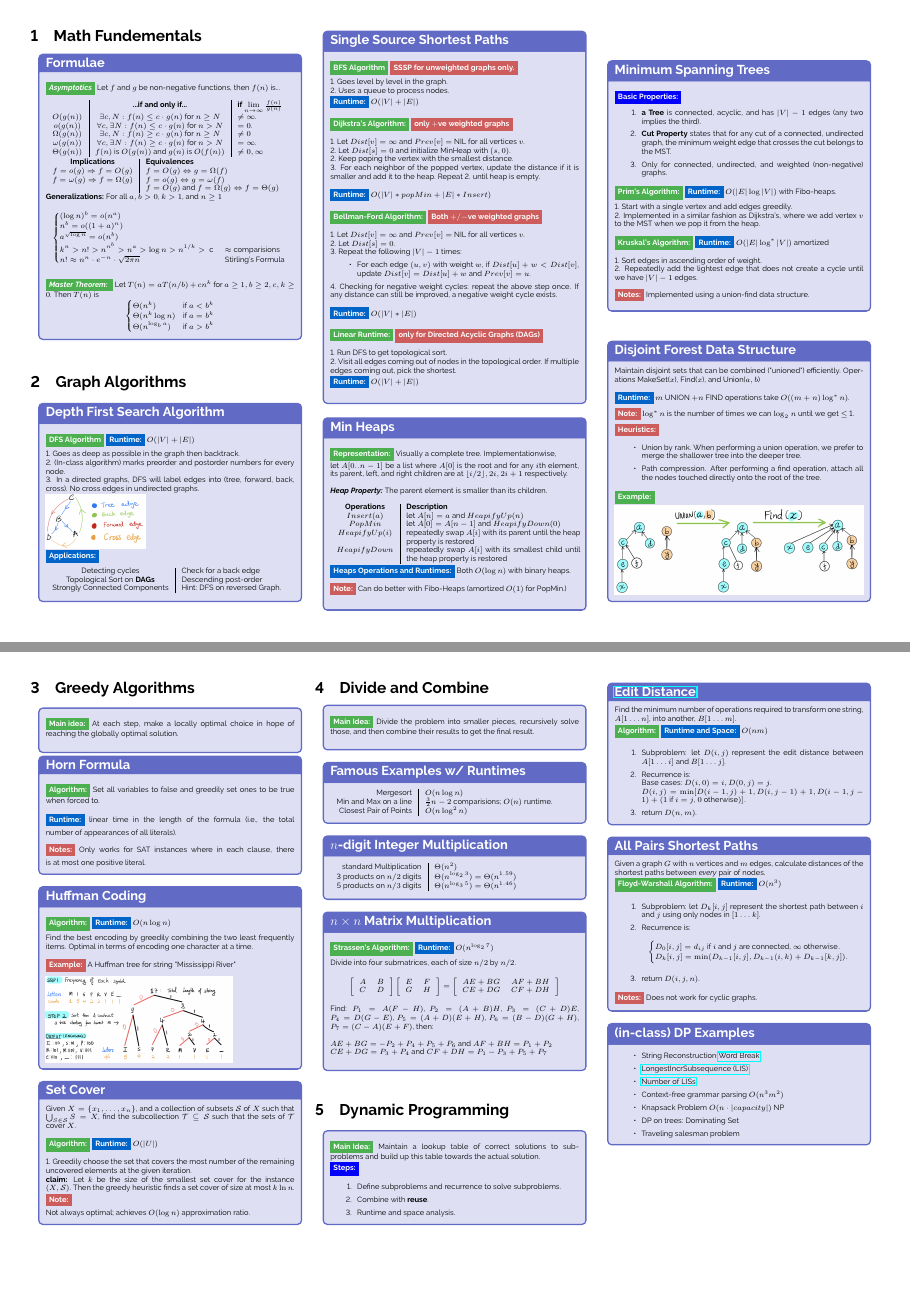
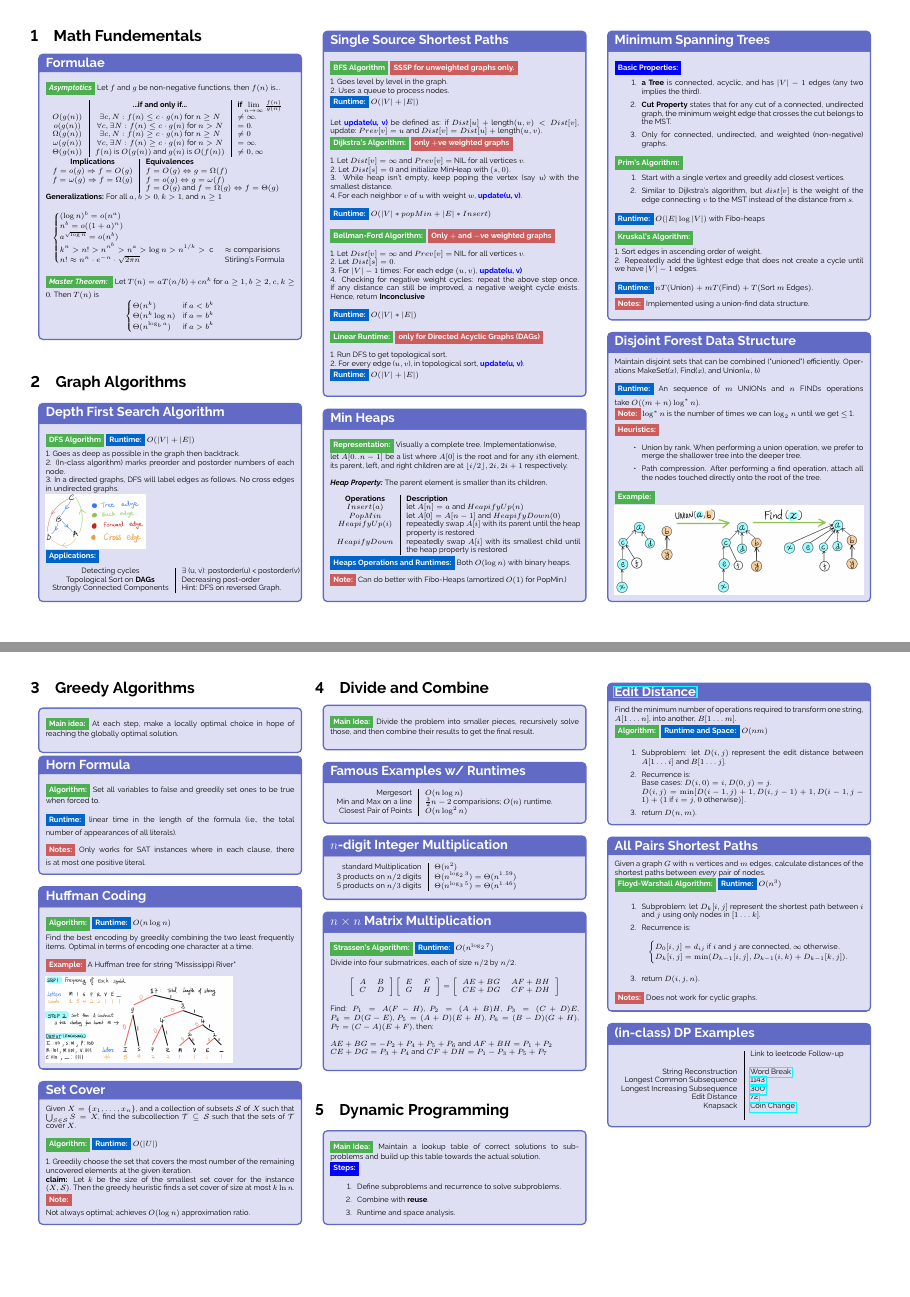
Before and after one commit to Sam-Mucyo/cs124-concept_review, a LaTeX document (main.tex): pages 1 and 2 of 2, joined at a grey line. The pictures show the PDF file main.pdf that the author committed with the source.

Commit message:
revised.

```diff
--- a/main.tex
+++ b/main.tex
@@ -58,13 +57,13 @@
 \begin{textbox}{Depth First Search Algorithm}
     \green{DFS Algorithm} \myblue{Runtime:} $O(|V| + |E|)$ \\
     1. Goes as deep as possible in the graph then backtrack.\\
-    2. (In-class algorithm) marks preorder and postorder numbers for every node. \\
-    3. In a directed graphs, DFS will label edges into (tree, forward, back, cross). No cross edges in undirected graphs.\\
+    2. (In-class algorithm) marks preorder and postorder numbers of each node.\\
+    3. In a directed graphs, DFS will label edges as follows. No cross edges in undirected graphs.\\
     \includegraphics[width=0.4\textwidth]{images/dfs-edges.jpeg}\\
     \myblue{Applications:}\\
     \begin{tabular}{c|p{0.6\textwidth}}
-         Detecting cycles & Check for a back edge \\
-         Topological Sort on {\bf DAGs} & Descending post-order\\
+         Detecting cycles & $\exists$ (u, v): postorder(u) < postorder(v)\\
+         Topological Sort on {\bf DAGs} & Decreasing post-order\\
         Strongly Connected Components & Hint: DFS on reversed Graph.\\
    \end{tabular}\\
 \end{textbox}
@@ -77,28 +76,26 @@
     2. Uses a queue to process nodes.\\
     \myblue{Runtime:} $O(|V| + |E|)$ \\
     \linebreak
+    Let  {\bf \textcolor{blue}{update(u, v)}} be defined as: if $Dist[u] + \text{length}(u, v)< Dist[v]$, update: $Prev[v] = u$ and $Dist[v] = Dist[u] + \text{length}(u, v)$.\\
     \green{Dijkstra’s Algorithm:} \red{only $+$ve weighted graphs} \\
     1. Let $Dist[v] = \infty$ and $Prev[v] = $ NIL for all vertices $v$.\\
     2. Let $Dist[s] = 0$ and initialize MinHeap with $(s, 0)$.\\
-    2. Keep poping the vertex with the smallest distance.\\
-    3. For each neighbor of the popped vertex, update the distance if it is smaller and add it to the heap. Repeat 2. until heap is empty.\\
+    3. While heap isn't empty, keep poping the vertex (say $u$) with the smallest distance.\\
+    4. For each neighbor $v$ of $u$ with weight $w$, {\bf \textcolor{blue}{update(u, v)}}.\\
     \linebreak
     \myblue{Runtime:} $O(|V|*popMin + |E|*Insert)$ \\
     \linebreak
-    \green{Bellman-Ford Algorithm:} \red{Both $+/-$ve weighted graphs}\\
+    \green{Bellman-Ford Algorithm:} \red{Only $+$ and $-$ve weighted graphs}\\
     1. Let $Dist[v] = \infty$ and $Prev[v] = $ NIL for all vertices $v$.\\
     2. Let $Dist[s] = 0$.\\
-    3. Repeat the following $|V|-1$ times:
-    \begin{itemize}
-    \item For each edge $(u, v)$ with weight $w$, if $Dist[u] + w < Dist[v]$, update $Dist[v] = Dist[u] + w$ and $Prev[v] = u$.
-    \end{itemize}
-    4. Checking for negative weight cycles: repeat the above step once. If any distance can still be improved, a negative weight cycle exists.\\
+    3. For $|V|-1$ times: For each edge $(u, v)$, {\bf \textcolor{blue}{update(u, v)}}\\
+    4. Checking for negative weight cycles: repeat the above step once. If any distance can still be improved, a negative weight cycle exists. Hence, return {\bf Inconclusive}\\
     \linebreak
     \myblue{Runtime:} $O(|V|*|E|)$ \\
     \linebreak
     \green{Linear Runtime:} \red{only for Directed Acyclic Graphs (DAGs)} \\
     1. Run DFS to get topological sort.\\
-    2. Visit all edges coming out of nodes in the topological order. If multiple edges coming out, pick the shortest. \\
+    2. For every edge ($u, v$), in topological sort, {\bf \textcolor{blue}{update(u, v)}}.\\
     \myblue{Runtime:} $O(|V| + |E|)$ \\
 \end{textbox}
 
@@ -130,14 +127,18 @@
         \item {\bf Cut Property} states that for any cut of a connected, undirected graph, the minimum weight edge that crosses the cut belongs to the MST.
         \item Only for connected, undirected, and weighted (non-negative) graphs.
     \end{enumerate}
-    \green{Prim's Algorithm:}  \myblue{Runtime:} $O(|E| \log |V|)$ with Fibo-heaps.\\
-    1. Start with a single vertex and add edges greedily.\\
-    2. Implemented in a similar fashion as Dijkstra’s, where we add vertex $v$ to the MST when we pop it from the heap.\\
+    \green{Prim's Algorithm:}
+    \begin{enumerate}
+        \item Start with a single vertex and greedily add closest vertices.
+        \item Similar to Dijkstra's algorithm, but $dist[v]$ is the weight of the edge connecting $v$ to the MST instead of the distance from $s$.
+    \end{enumerate}
+    \myblue{Runtime:} $O(|E| \log |V|)$ with Fibo-heaps\\
     \linebreak
-    \green{Kruskal’s Algorithm:} \myblue{Runtime:} $O(|E|\log^*{|V|})$ amortized\\
+    \green{Kruskal’s Algorithm:}\\
     1. Sort edges in ascending order of weight. \\
     2. Repeatedly add the lightest edge that does not create a cycle until we have $|V|-1$ edges.\\
     \linebreak
+    \myblue{Runtime:} $nT(\text{Union}) + mT(\text{Find}) + T(\text{Sort $m$ Edges})$.\\
     \red{Notes:} Implemented using a union-find data structure.
 \end{textbox}
 
@@ -145,7 +146,7 @@
 \begin{textbox}{Disjoint Forest Data Structure}
     Maintain disjoint sets that can be combined ("unioned") efficiently. Operations MakeSet($x$), Find($x$), and Union($a, b$)\\
     \linebreak
-    \myblue{Runtime:} $m$ UNION $+ n$ FIND operations take $O((m + n) \log^* n)$.\\
+    \myblue{Runtime:} An sequence of $m$ UNIONs and $n$ FINDs operations take $O((m + n) \log^* n)$.\\
     \red{Note:} $\log^* n$ is the number of times we can $\log_2$ $n$ until we get $\leq$ 1.\\
     \red{Heuristics:}
     \begin{itemize}
@@ -271,17 +272,16 @@ $CE+DG = P_3 + P_4$ and $CF +DH = P_1 - P_3 + P_5 + P_7$\\
 \red{Notes:} Does not work for cyclic graphs.
 \end{textbox}
 
-\begin{textbox}{(in-class) DP Examples}
-    \begin{itemize}
-        \item String Reconstruction(\href{https://leetcode.com/problems/word-break/)}{Word Break}
-        \item \href{https://leetcode.com/problems/longest-increasing-subsequence/}{LongestIncrSubsequence (LIS)}
-        \item \href{https://leetcode.com/problems/number-of-longest-increasing-subsequence/}{Number of LISs}
-        \item Context-free grammar parsing $O(n^3m^2)$
-        \item Knapsack Problem $O(n\cdot|capacity|)$ NP
-        \item DP on trees: Dominating Set
-        \item Traveling salesman problem
-    \end{itemize}
-
+\begin{textbox}{(in-class) DP Examples }
+    \begin{tabular}{r|p{0.8\textwidth}}\scriptsize
+        & Link to leetcode Follow-up  \\
+        & \\
+        String Reconstruction & \href{https://leetcode.com/problems/word-break/)}{Word Break} \\
+        Longest Common Subsequence & \href{https://leetcode.com/problems/longest-common-subsequence/}{1143}\\
+        Longest Increasing Subsequence & \href{https://leetcode.com/problems/longest-increasing-subsequence/}{300}\\
+        Edit Distance & \href{https://leetcode.com/problems/edit-distance/}{72} \\
+        Knapsack & \href{https://leetcode.com/problems/coin-change/}{Coin Change} \\\\
+    \end{tabular}
 \end{textbox}
 
 % \begin{textbox}{Traveling Salesman}
```
Also changed, not shown: images/prim.jpeg (added), main.pdf, main.tex (9 more changed lines), 4 other files.
